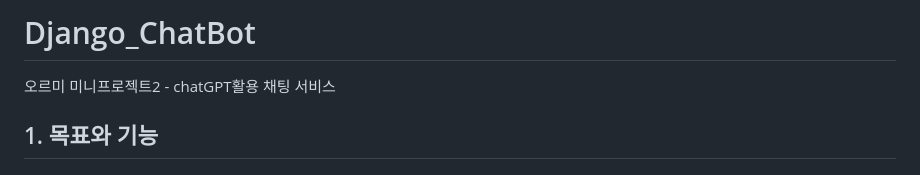
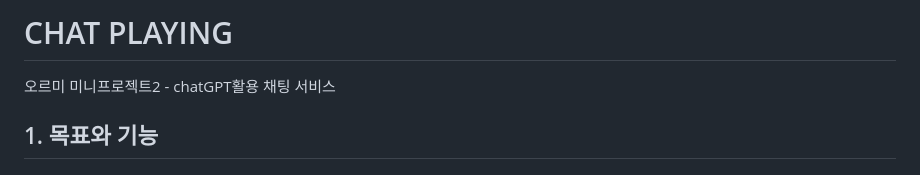
Before and after one commit to Ko-udon/Django_ChatBot, a Markdown page: README.md, the part around the change. Rendered like a GitHub page.

Commit message:
리드미 마무리

```diff
--- a/README.md
+++ b/README.md
@@ -1,4 +1,4 @@
-# Django_ChatBot
+# CHAT PLAYING
 
 
 오르미 미니프로젝트2 - chatGPT활용 채팅 서비스
```
